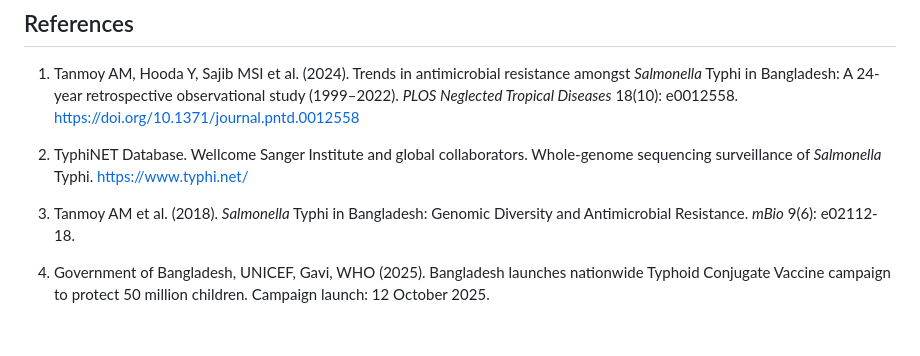
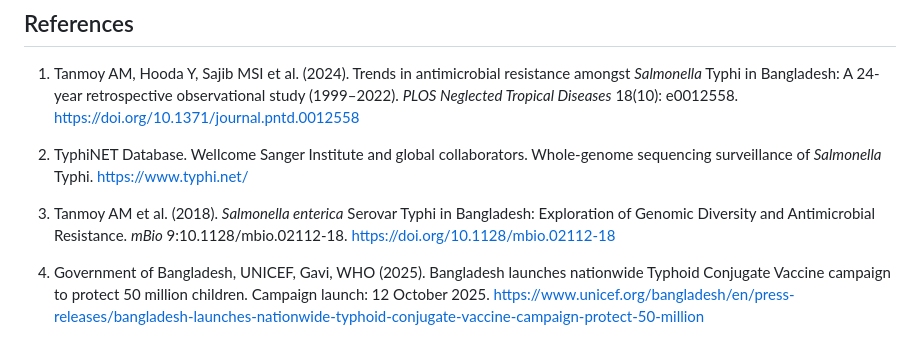
Before and after one commit to mdabrarfaiyaj/Typhoid-Fever-in-Bangladesh, a Markdown page: README.md, the part around the change. GitHub-like rendering.

Commit message:
fix: correct references name with DOI link

```diff
--- a/README.md
+++ b/README.md
@@ -210,9 +210,10 @@ Typoid-Fever-in-Bangladesh/
    Whole-genome sequencing surveillance of *Salmonella* Typhi.
    https://www.typhi.net/
 
-3. Tanmoy AM et al. (2018). *Salmonella* Typhi in Bangladesh: Genomic Diversity
-   and Antimicrobial Resistance. *mBio* 9(6): e02112-18.
+3. Tanmoy AM et al. (2018). *Salmonella enterica* Serovar Typhi in Bangladesh: Exploration of Genomic Diversity and Antimicrobial Resistance.
+   *mBio* 9:10.1128/mbio.02112-18. https://doi.org/10.1128/mbio.02112-18
 
 4. Government of Bangladesh, UNICEF, Gavi, WHO (2025). Bangladesh launches
    nationwide Typhoid Conjugate Vaccine campaign to protect 50 million children.
    Campaign launch: 12 October 2025.
+   https://www.unicef.org/bangladesh/en/press-releases/bangladesh-launches-nationwide-typhoid-conjugate-vaccine-campaign-protect-50-million
```
